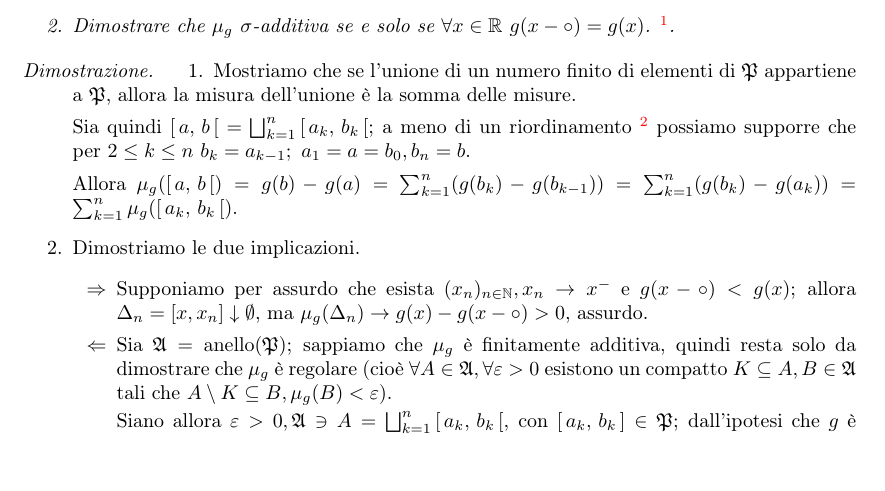
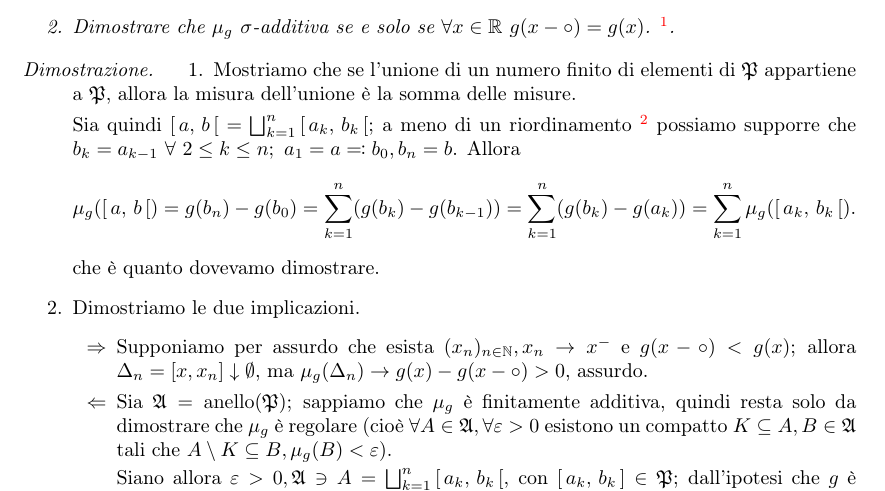
Before and after one commit to LucaMarconato/EserciziIstituzioniAnalisi, a LaTeX document (tex/Metriche_e_misure.tex): part of page 1 of 4, cut so that both start at the same text, the shorter picture padded with empty space. Compiled offline with pdfLaTeX.

Commit message:
fix && make

```diff
--- a/tex/Metriche_e_misure.tex
+++ b/tex/Metriche_e_misure.tex
@@ -29,10 +29,12 @@
   \begin{enumerate}
     \item Mostriamo che se l'unione di un numero finito di elementi di $\gP$ appartiene a $\gP$, allora la misura dell'unione è la somma delle misure.
 
-    Sia quindi $\ico{a}{b}=\bigsqcup_{k=1}^{n}\ico{a_k}{b_k}$; a meno di un riordinamento \footnote{e forse di intervalli vuoti?} possiamo supporre che per
-    $2\leq k\leq n\ b_k=a_{k-1};\ a_1=a=b_0, b_n=b$.
-
-    Allora $\mu_g(\ico{a}{b})=g(b)-g(a)=\sum_{k=1}^n (g(b_k)-g(b_{k-1}))=\sum_{k=1}^n (g(b_k)-g(a_k))=\sum_{k=1}^n \mu_g(\ico{a_k}{b_k})$.
+    Sia quindi $\ico{a}{b}=\bigsqcup_{k=1}^{n}\ico{a_k}{b_k}$; a meno di un riordinamento \footnote{e forse di intervalli vuoti?} possiamo supporre che
+    $b_k=a_{k-1}\ \forall\ 2\leq k\leq n;\ a_1=a\eqqcolon b_0, b_n=b$. Allora
+    \begin{equation*}
+      \mu_g(\ico{a}{b})=g(b_n)-g(b_0)=\sum_{k=1}^n (g(b_k)-g(b_{k-1}))=\sum_{k=1}^n (g(b_k)-g(a_k))=\sum_{k=1}^n \mu_g(\ico{a_k}{b_k}).
+    \end{equation*}
+    che è quanto dovevamo dimostrare.
     \item Dimostriamo le due implicazioni.
     \begin{enumerate}
       \item[$\Rightarrow$] Supponiamo per assurdo che esista $(x_n)_{n\in \N}, x_n \rightarrow x^-$ e $g(x-\circ) < g(x)$; allora $\Delta_n=[x,x_n]\downarrow\emptyset$, ma $\mu_g(\Delta_n) \rightarrow g(x)-g(x-\circ)>0$, assurdo.
```
Also changed, not shown: EserciziIstituzioniAnalisi.pdf (deleted), output/EserciziIstituzioniAnalisi.pdf.
